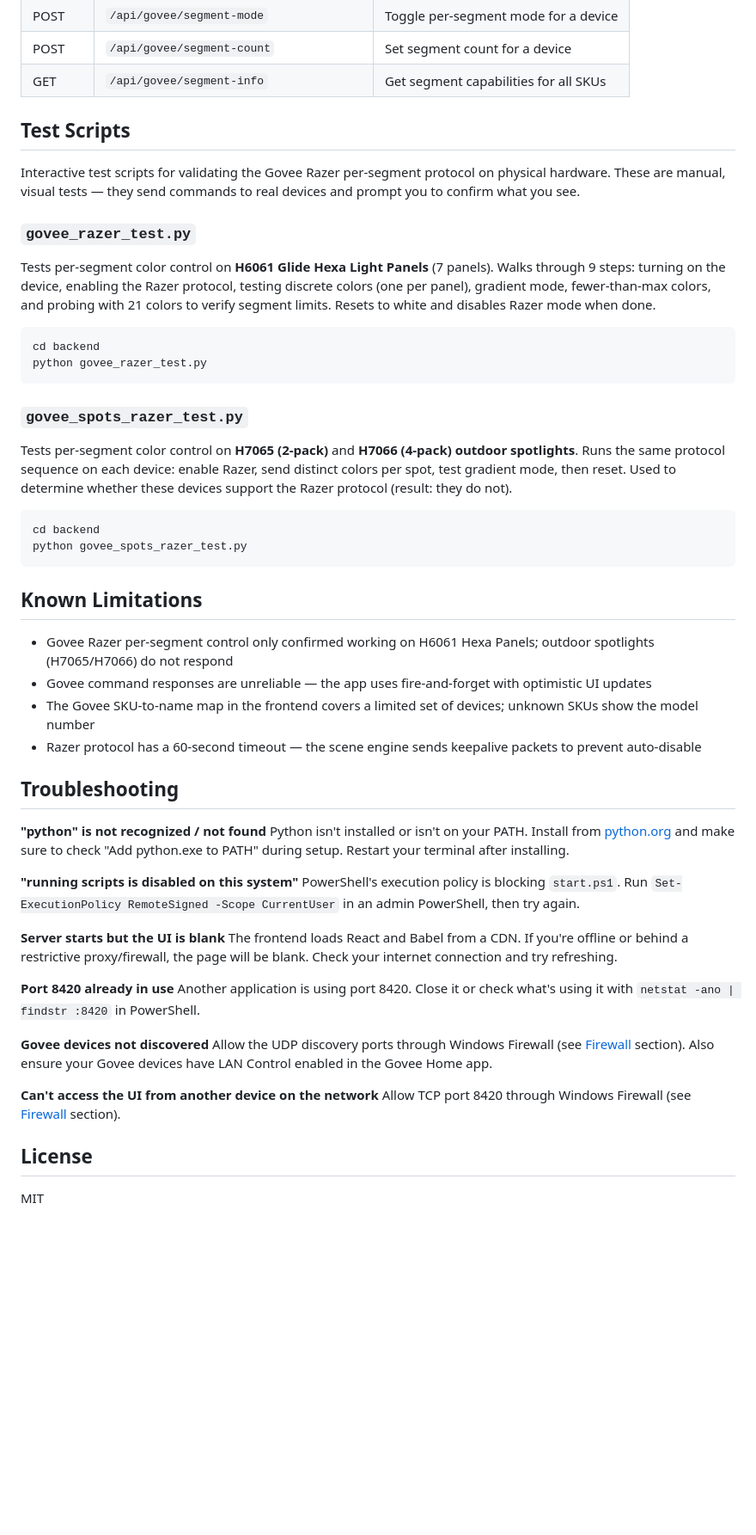
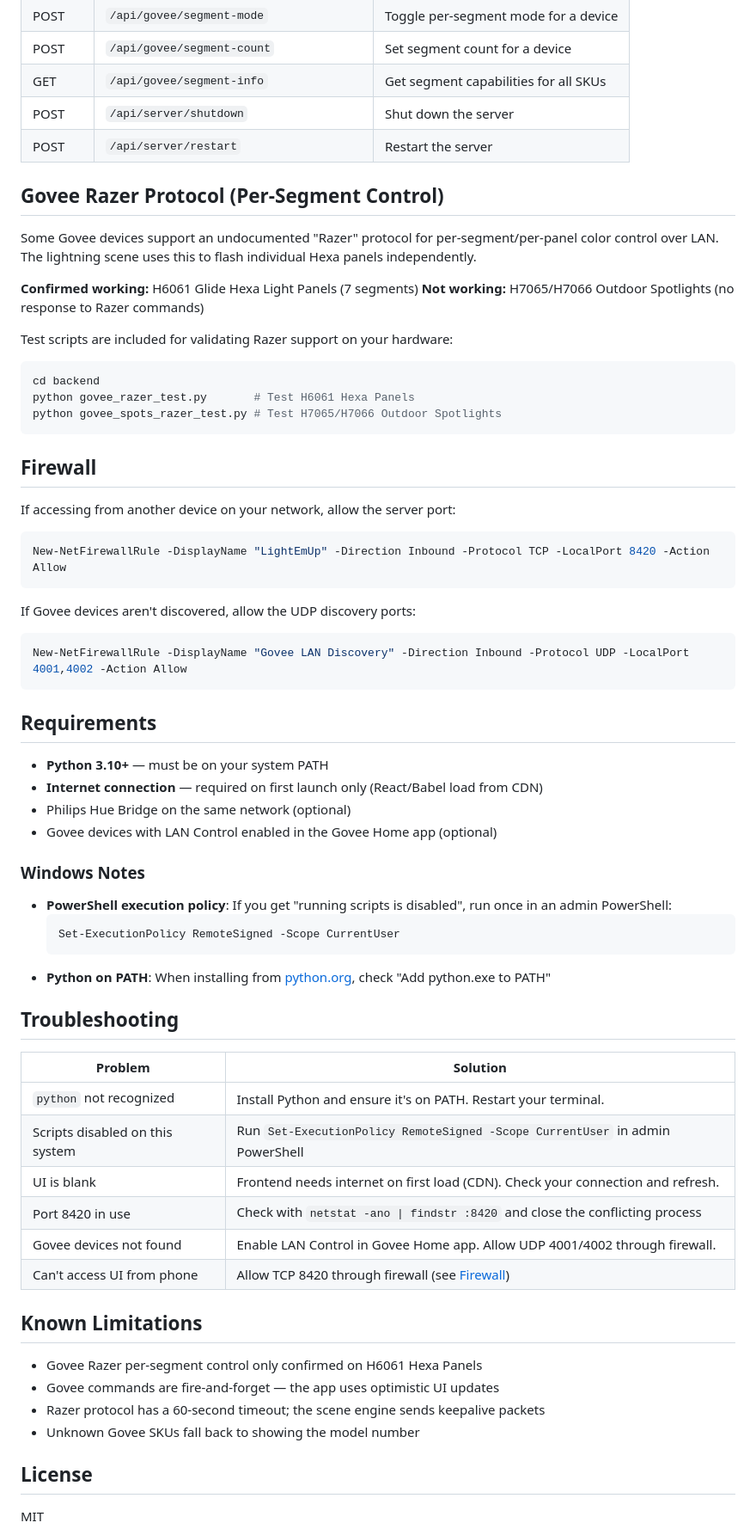
Before and after one commit to dancfuller/LightEmUp, a Markdown page: README.md, the part around one of its changes. Shown at 86% size. Rendered like a GitHub page; blank space fills up the shorter version.

````diff
--- a/README.md
+++ b/README.md
@@ -157,55 +133,70 @@ See the [Test Scripts](#test-scripts) section for tools to verify Razer support
 | POST | `/api/govee/segment-mode` | Toggle per-segment mode for a device |
 | POST | `/api/govee/segment-count` | Set segment count for a device |
 | GET | `/api/govee/segment-info` | Get segment capabilities for all SKUs |
+| POST | `/api/server/shutdown` | Shut down the server |
+| POST | `/api/server/restart` | Restart the server |
 
-## Test Scripts
+## Govee Razer Protocol (Per-Segment Control)
 
-Interactive test scripts for validating the Govee Razer per-segment protocol on physical hardware. These are manual, visual tests — they send commands to real devices and prompt you to confirm what you see.
+Some Govee devices support an undocumented "Razer" protocol for per-segment/per-panel color control over LAN. The lightning scene uses this to flash individual Hexa panels independently.
 
-### `govee_razer_test.py`
+**Confirmed working:** H6061 Glide Hexa Light Panels (7 segments)
+**Not working:** H7065/H7066 Outdoor Spotlights (no response to Razer commands)
 
-Tests per-segment color control on **H6061 Glide Hexa Light Panels** (7 panels). Walks through 9 steps: turning on the device, enabling the Razer protocol, testing discrete colors (one per panel), gradient mode, fewer-than-max colors, and probing with 21 colors to verify segment limits. Resets to white and disables Razer mode when done.
+Test scripts are included for validating Razer support on your hardware:
+
+```bash
+cd backend
+python govee_razer_test.py       # Test H6061 Hexa Panels
+python govee_spots_razer_test.py # Test H7065/H7066 Outdoor Spotlights
+```
+
+## Firewall
+
+If accessing from another device on your network, allow the server port:
 
 ```powershell
-cd backend
-python govee_razer_test.py
+New-NetFirewallRule -DisplayName "LightEmUp" -Direction Inbound -Protocol TCP -LocalPort 8420 -Action Allow
 ```
 
-### `govee_spots_razer_test.py`
-
-Tests per-segment color control on **H7065 (2-pack)** and **H7066 (4-pack) outdoor spotlights**. Runs the same protocol sequence on each device: enable Razer, send distinct colors per spot, test gradient mode, then reset. Used to determine whether these devices support the Razer protocol (result: they do not).
+If Govee devices aren't discovered, allow the UDP discovery ports:
 
 ```powershell
-cd backend
-python govee_spots_razer_test.py
+New-NetFirewallRule -DisplayName "Govee LAN Discovery" -Direction Inbound -Protocol UDP -LocalPort 4001,4002 -Action Allow
 ```
+
+## Requirements
+
+- **Python 3.10+** — must be on your system PATH
+- **Internet connection** — required on first launch only (React/Babel load from CDN)
+- Philips Hue Bridge on the same network (optional)
+- Govee devices with LAN Control enabled in the Govee Home app (optional)
+
+### Windows Notes
+
+- **PowerShell execution policy**: If you get "running scripts is disabled", run once in an admin PowerShell:
+  ```powershell
+  Set-ExecutionPolicy RemoteSigned -Scope CurrentUser
+  ```
+- **Python on PATH**: When installing from [python.org](https://www.python.org/downloads/), check "Add python.exe to PATH"
+
+## Troubleshooting
+
+| Problem | Solution |
+|---------|----------|
+| `python` not recognized | Install Python and ensure it's on PATH. Restart your terminal. |
+| Scripts disabled on this system | Run `Set-ExecutionPolicy RemoteSigned -Scope CurrentUser` in admin PowerShell |
+| UI is blank | Frontend needs internet on first load (CDN). Check your connection and refresh. |
+| Port 8420 in use | Check with `netstat -ano \| findstr :8420` and close the conflicting process |
+| Govee devices not found | Enable LAN Control in Govee Home app. Allow UDP 4001/4002 through firewall. |
+| Can't access UI from phone | Allow TCP 8420 through firewall (see [Firewall](#firewall)) |
 
 ## Known Limitations
 
-- Govee Razer per-segment control only confirmed working on H6061 Hexa Panels; outdoor spotlights (H7065/H7066) do not respond
-- Govee command responses are unreliable — the app uses fire-and-forget with optimistic UI updates
-- The Govee SKU-to-name map in the frontend covers a limited set of devices; unknown SKUs show the model number
-- Razer protocol has a 60-second timeout — the scene engine sends keepalive packets to prevent auto-disable
-
-## Troubleshooting
-
-**"python" is not recognized / not found**
-Python isn't installed or isn't on your PATH. Install from [python.org](https://www.python.org/downloads/) and make sure to check "Add python.exe to PATH" during setup. Restart your terminal after installing.
-
-**"running scripts is disabled on this system"**
-PowerShell's execution policy is blocking `start.ps1`. Run `Set-ExecutionPolicy RemoteSigned -Scope CurrentUser` in an admin PowerShell, then try again.
-
-**Server starts but the UI is blank**
-The frontend loads React and Babel from a CDN. If you're offline or behind a restrictive proxy/firewall, the page will be blank. Check your internet connection and try refreshing.
-
-**Port 8420 already in use**
-Another application is using port 8420. Close it or check what's using it with `netstat -ano | findstr :8420` in PowerShell.
-
-**Govee devices not discovered**
-Allow the UDP discovery ports through Windows Firewall (see [Firewall](#firewall) section). Also ensure your Govee devices have LAN Control enabled in the Govee Home app.
-
-**Can't access the UI from another device on the network**
-Allow TCP port 8420 through Windows Firewall (see [Firewall](#firewall) section).
+- Govee Razer per-segment control only confirmed on H6061 Hexa Panels
+- Govee commands are fire-and-forget — the app uses optimistic UI updates
+- Razer protocol has a 60-second timeout; the scene engine sends keepalive packets
+- Unknown Govee SKUs fall back to showing the model number
 
 ## License
 
````
Also changed, not shown: other parts of README.md (+62 -86 lines).
